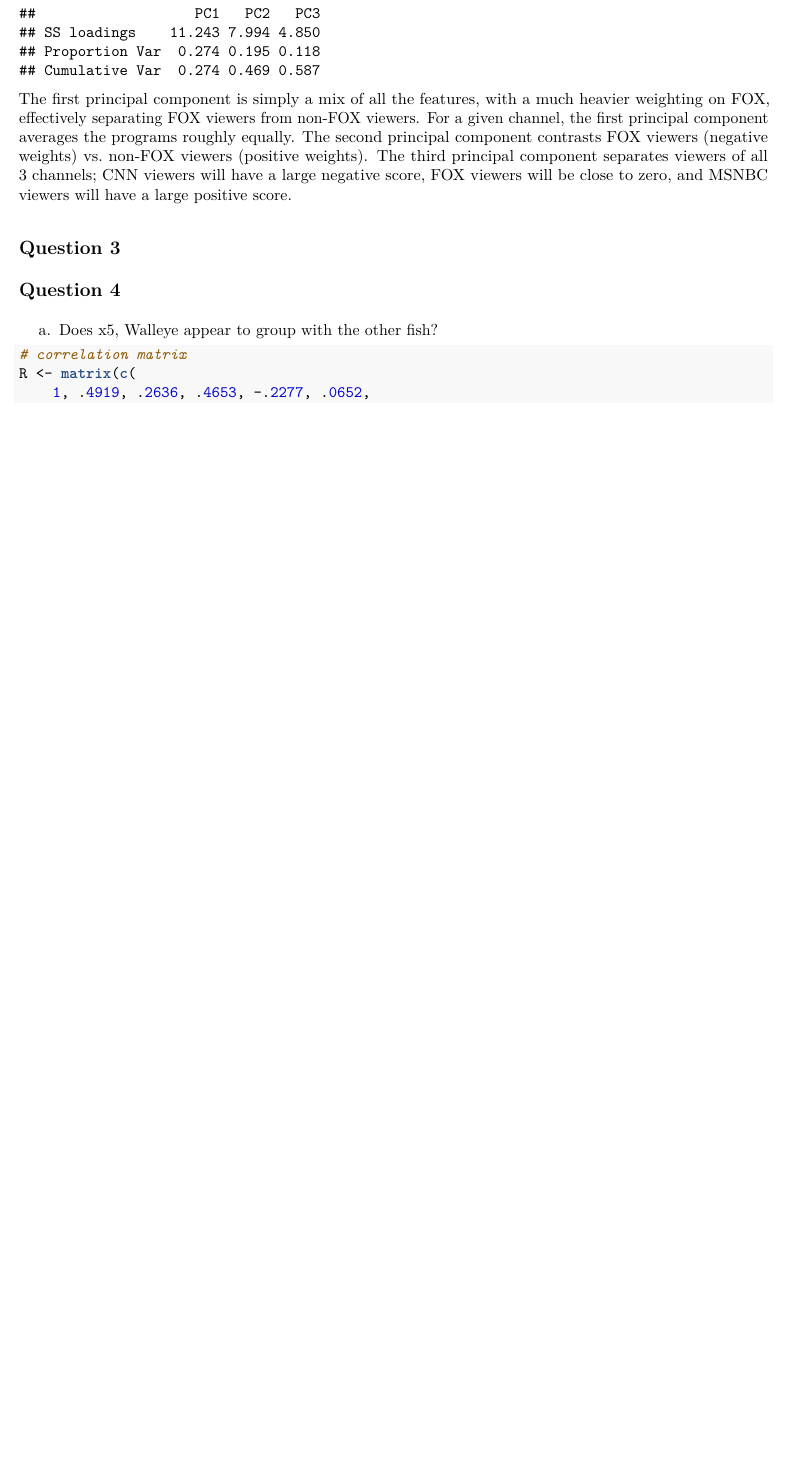
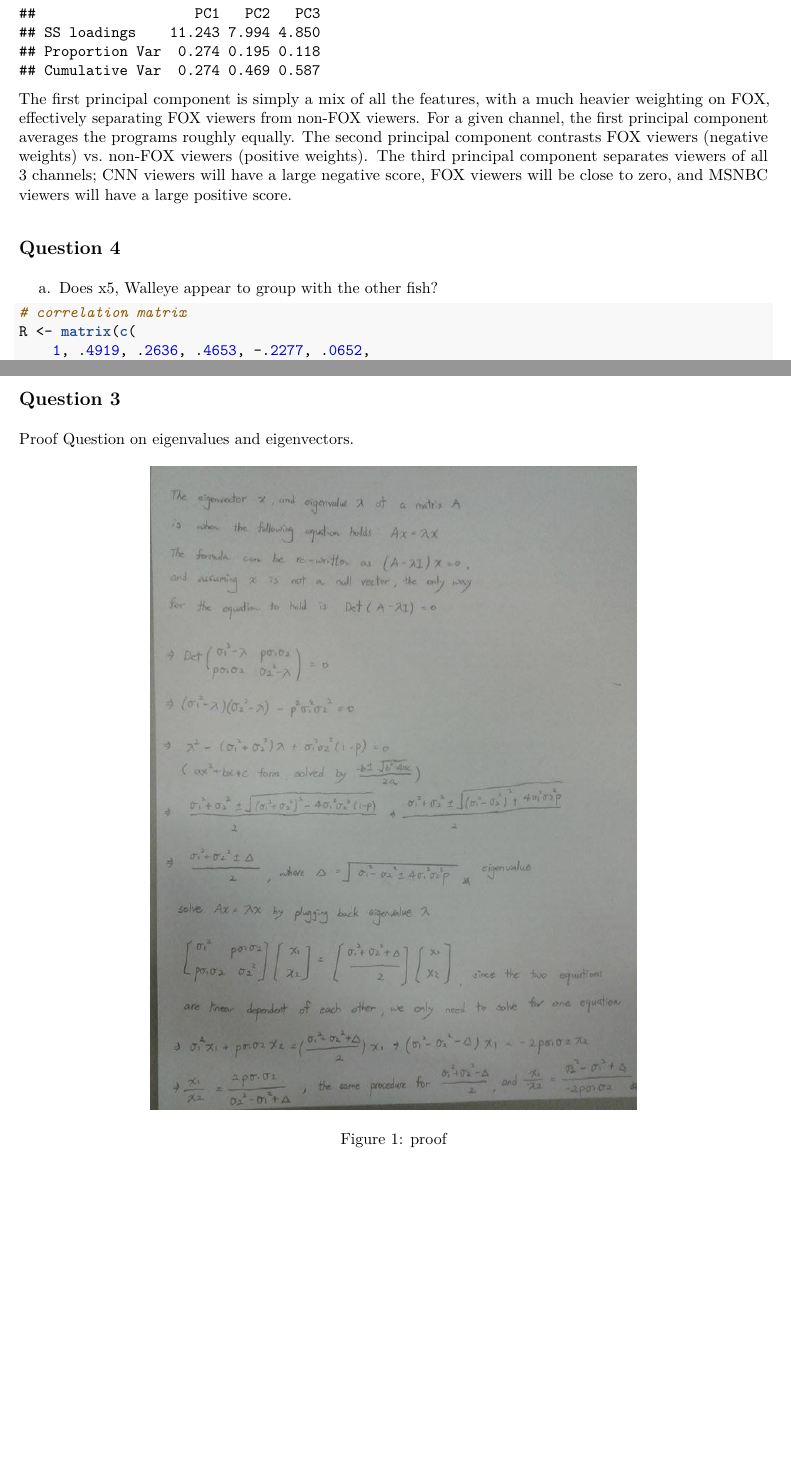
Before and after one commit to adidier17/NBA_analytics-snipers-brickwalls-and-bruisers, an R Markdown document (hw2/hw2_report.Rmd): part of page 4 of 7 before the commit and two parts of pages 4 and 7 of 7 after it, the two joined at a grey line, cut so that both start at the same text, the shorter picture padded with empty space. The pictures show the output file hw2/hw2_report.pdf that the author committed with the source.

Commit message:
hw2 with paper written proof

````diff
--- a/hw2/hw2_report.Rmd
+++ b/hw2/hw2_report.Rmd
@@ -85,9 +85,6 @@
 ```
 The first principal component is simply a mix of all the features, with a much heavier weighting on FOX, effectively separating FOX viewers from non-FOX viewers. For a given channel, the first principal component averages the programs roughly equally. The second principal component contrasts FOX viewers (negative weights) vs. non-FOX viewers (positive weights). The third principal component separates viewers of all 3 channels; CNN viewers will have a large negative score, FOX viewers will be close to zero, and MSNBC viewers will have a large positive score.
 
-## Question 3
-
-
 ## Question 4
 
 a. Does x5, Walleye appear to group with the other fish?
@@ -163,3 +160,9 @@
 ```
 
 The first two eigenvalues are essentially identical, and the last two eigenvalues of the $X X^T$ matrix are very close to zero. This intuitively makes sense, as there are only two variables and thus two directions in which variation can occur. Therefore, we would only expect two non-zero eigenvalues regardless of whether we compute $X X^T$ or $X^T X$.
+
+## Question 3
+
+Proof Question on eigenvalues and eigenvectors.
+
+![proof](q3_proof.png)
````
Also changed, not shown: hw1/hw1_report.Rmd (renamed from hw1/hw1.Rmd), hw1/hw1_report.pdf (renamed from hw1/hw1.pdf), hw2/hw2_report.pdf, hw2/q3_proof.png (added).
